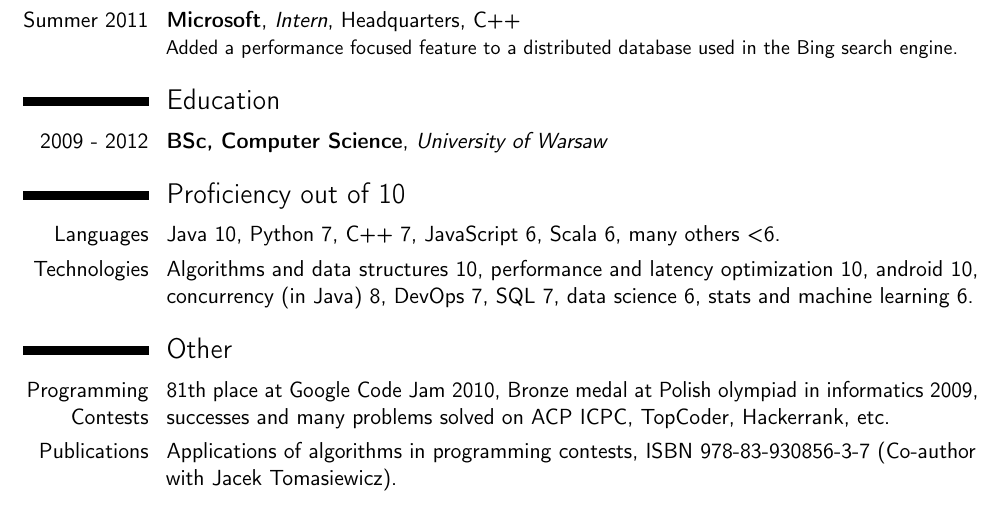
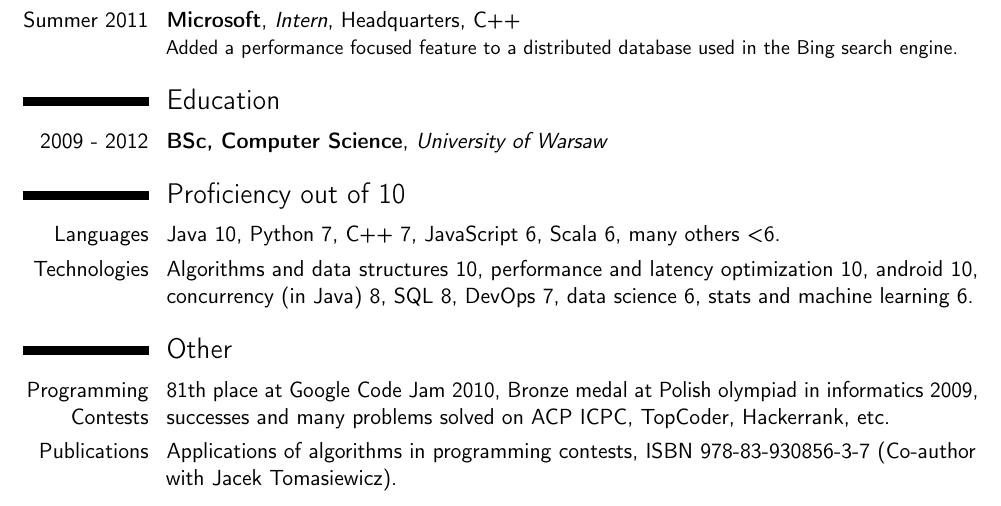
Before and after one commit to kozikow/kozikow_resume, a LaTeX CV (kozikow_resume.tex): part of the page, cut so that both start at the same text. Compiled offline with pdfLaTeX.

Commit message:
Changed SQL to 8

```diff
--- a/kozikow_resume.tex
+++ b/kozikow_resume.tex
@@ -86,7 +86,7 @@ Added a performance focused feature to a distributed database used in the Bing s
 
 \section{Proficiency out of 10}
 \cvline{Languages}{Java 10, Python 7, C++ 7, JavaScript 6, Scala 6, many others <6.}
-\cvline{Technologies}{Algorithms and data structures 10, performance and latency optimization 10, android 10, concurrency (in Java) 8, DevOps 7, SQL 7, data science 6, stats and machine learning 6.}
+\cvline{Technologies}{Algorithms and data structures 10, performance and latency optimization 10, android 10, concurrency (in Java) 8, SQL 8, DevOps 7, data science 6, stats and machine learning 6.}
 
 \section{Other}
 \cvline{Programming Contests}{
```
Also changed, not shown: kozikow_resume.pdf.
